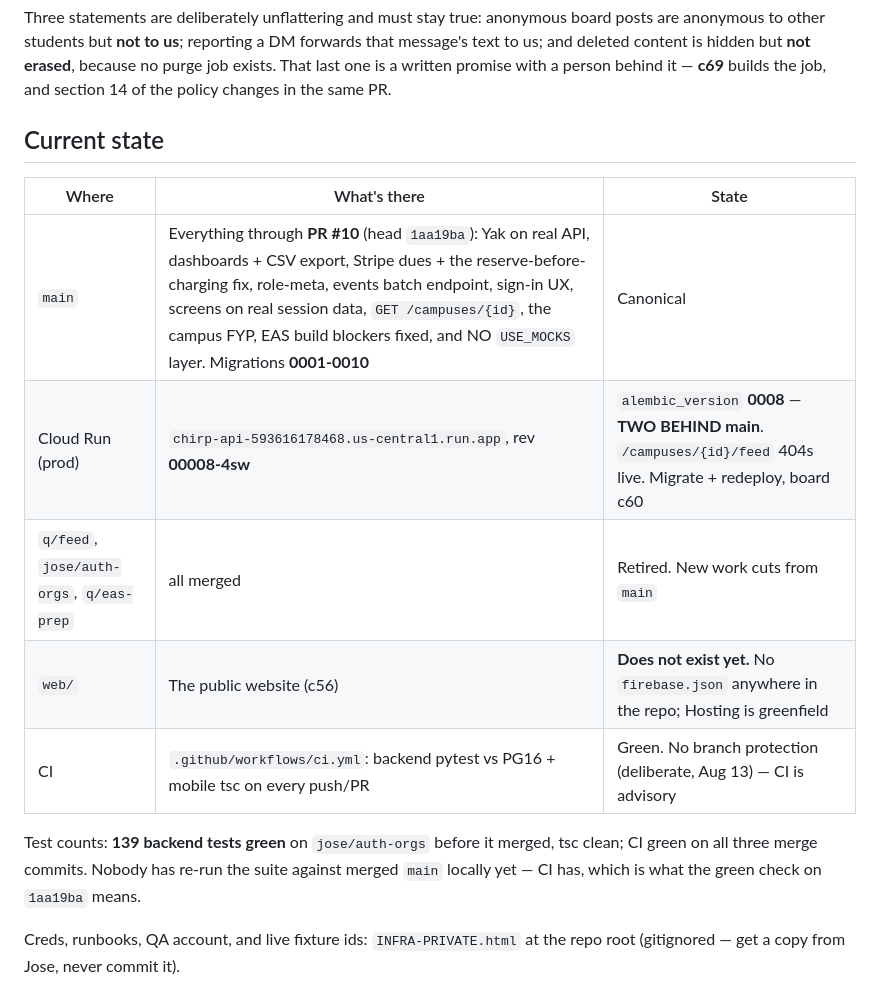
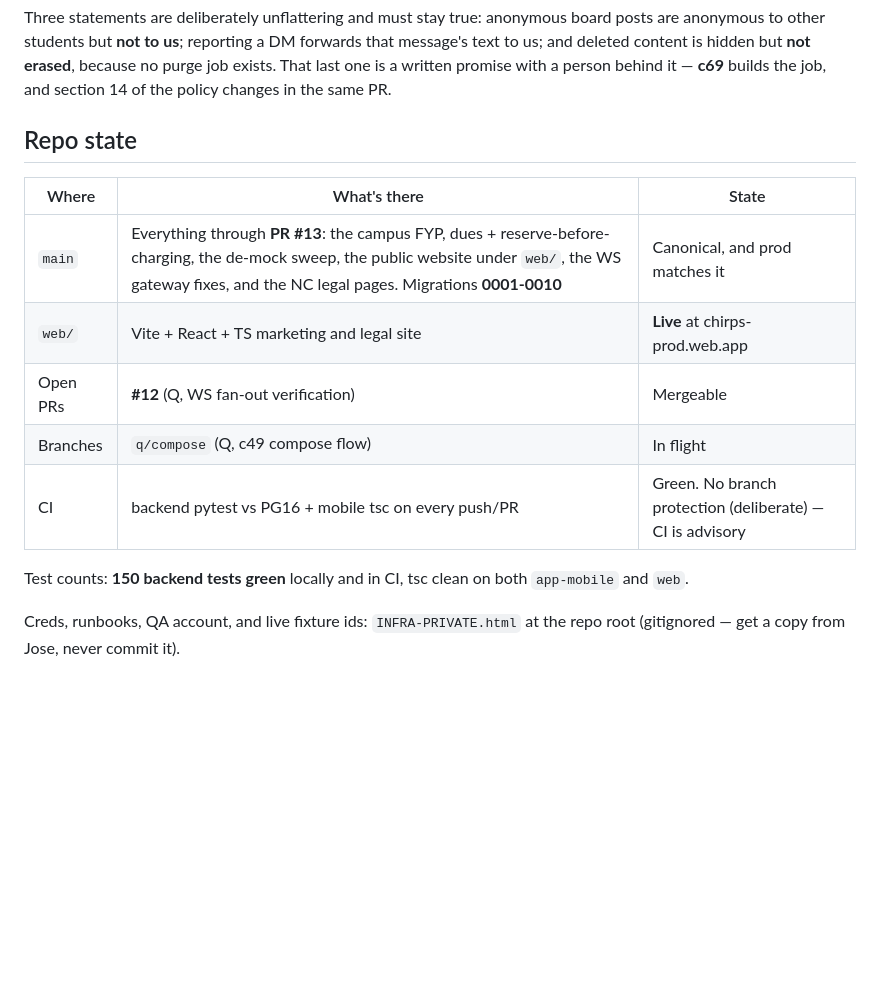
Before and after one commit to QueBrau/Chirp, a Markdown page: HANDOFF.md, the part around the change. Rendered like a GitHub page; blank space fills up the shorter version.

Commit message:
HANDOFF: replace the stale Current-state table
It still said prod was two migrations behind and that web/ did not exist, which
directly contradicted the header three paragraphs above it. A handoff that
argues with itself is worse than a short one.

Co-Authored-By: Claude Opus 5 (1M context) <noreply@anthropic.com>

```diff
--- a/HANDOFF.md
+++ b/HANDOFF.md
@@ -73,19 +73,18 @@ text to us; and deleted content is hidden but **not erased**, because no purge j
 That last one is a written promise with a person behind it — **c69** builds the job, and
 section 14 of the policy changes in the same PR.
 
-## Current state
+## Repo state
 
 | Where | What's there | State |
 | --- | --- | --- |
-| `main` | Everything through **PR #10** (head `1aa19ba`): Yak on real API, dashboards + CSV export, Stripe dues + the reserve-before-charging fix, role-meta, events batch endpoint, sign-in UX, screens on real session data, `GET /campuses/{id}`, the campus FYP, EAS build blockers fixed, and NO `USE_MOCKS` layer. Migrations **0001-0010** | Canonical |
-| Cloud Run (prod) | `chirp-api-593616178468.us-central1.run.app`, rev **00008-4sw** | `alembic_version` **0008** — **TWO BEHIND main**. `/campuses/{id}/feed` 404s live. Migrate + redeploy, board c60 |
-| `q/feed`, `jose/auth-orgs`, `q/eas-prep` | all merged | Retired. New work cuts from `main` |
-| `web/` | The public website (c56) | **Does not exist yet.** No `firebase.json` anywhere in the repo; Hosting is greenfield |
-| CI | `.github/workflows/ci.yml`: backend pytest vs PG16 + mobile tsc on every push/PR | Green. No branch protection (deliberate, Aug 13) — CI is advisory |
+| `main` | Everything through **PR #13**: the campus FYP, dues + reserve-before-charging, the de-mock sweep, the public website under `web/`, the WS gateway fixes, and the NC legal pages. Migrations **0001-0010** | Canonical, and prod matches it |
+| `web/` | Vite + React + TS marketing and legal site | **Live** at chirps-prod.web.app |
+| Open PRs | **#12** (Q, WS fan-out verification) | Mergeable |
+| Branches | `q/compose` (Q, c49 compose flow) | In flight |
+| CI | backend pytest vs PG16 + mobile tsc on every push/PR | Green. No branch protection (deliberate) — CI is advisory |
 
-Test counts: **139 backend tests green** on `jose/auth-orgs` before it merged, tsc clean;
-CI green on all three merge commits. Nobody has re-run the suite against merged `main`
-locally yet — CI has, which is what the green check on `1aa19ba` means.
+Test counts: **150 backend tests green** locally and in CI, tsc clean on both `app-mobile`
+and `web`.
 
 Creds, runbooks, QA account, and live fixture ids: `INFRA-PRIVATE.html` at the repo root
 (gitignored — get a copy from Jose, never commit it).
```
